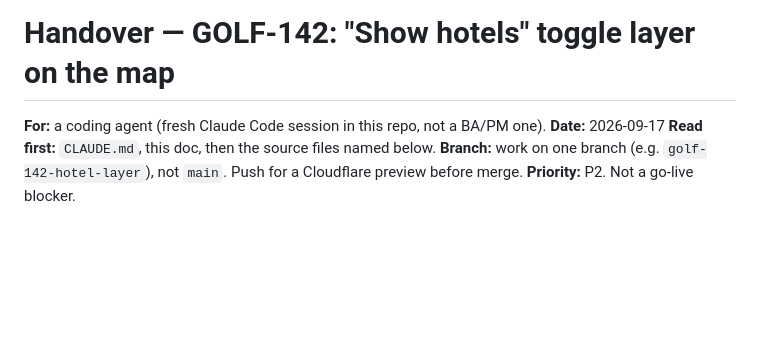
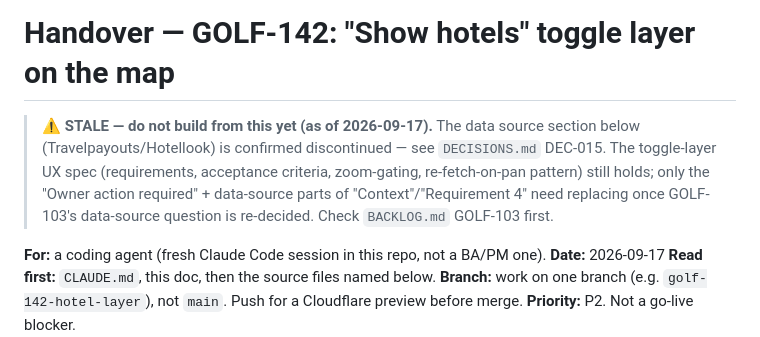
Before and after one commit to stefand94/golf-map, a Markdown page: docs/project/HANDOVER-GOLF-142.md, the part around the change. Drawn GitHub-style; blank space fills up the shorter version.

```diff
--- a/docs/project/HANDOVER-GOLF-142.md
+++ b/docs/project/HANDOVER-GOLF-142.md
@@ -1,4 +1,12 @@
 # Handover — GOLF-142: "Show hotels" toggle layer on the map
+
+> **⚠️ STALE — do not build from this yet (as of 2026-09-17).** The data
+> source section below (Travelpayouts/Hotellook) is confirmed
+> discontinued — see `DECISIONS.md` DEC-015. The toggle-layer UX spec
+> (requirements, acceptance criteria, zoom-gating, re-fetch-on-pan
+> pattern) still holds; only the "Owner action required" + data-source
+> parts of "Context"/"Requirement 4" need replacing once GOLF-103's
+> data-source question is re-decided. Check `BACKLOG.md` GOLF-103 first.
 
 **For:** a coding agent (fresh Claude Code session in this repo, not a BA/PM
 one).
```
Also changed, not shown: docs/project/BACKLOG.md (+2 -2 lines), docs/project/DECISIONS.md (+53 -1 lines).
